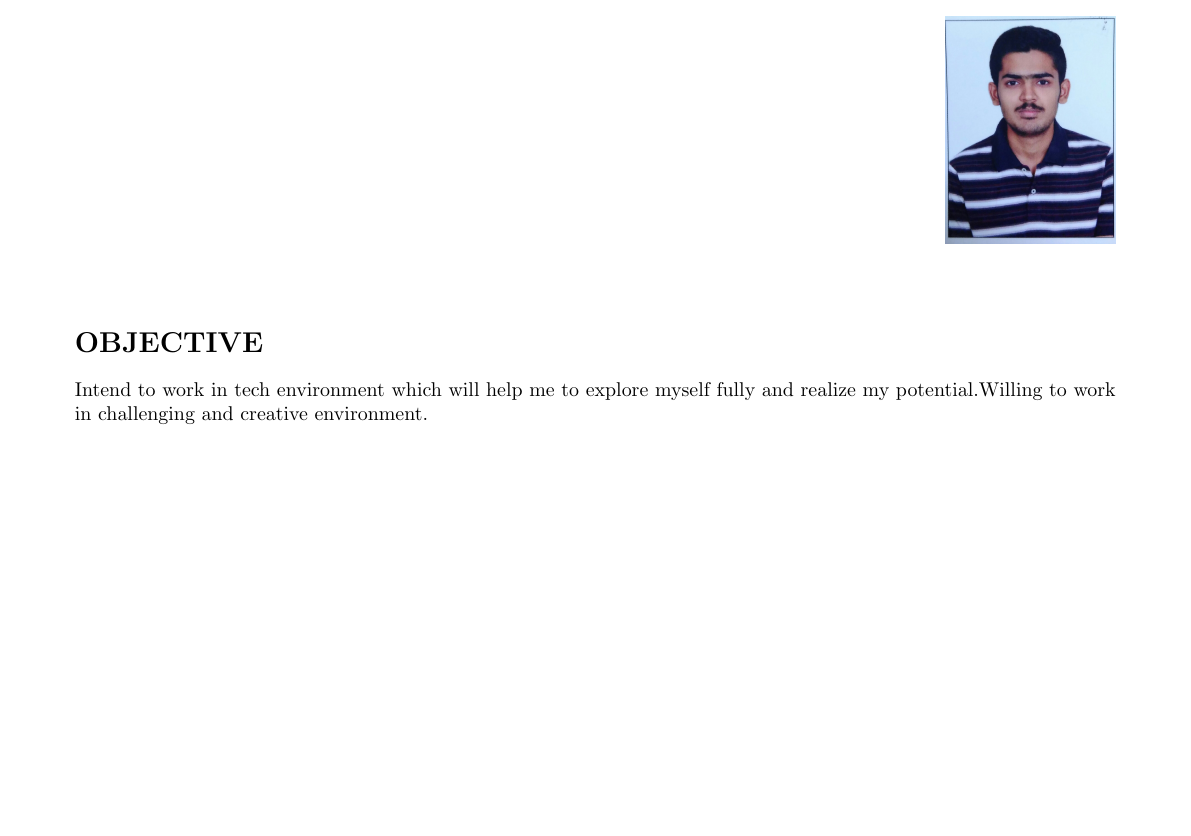
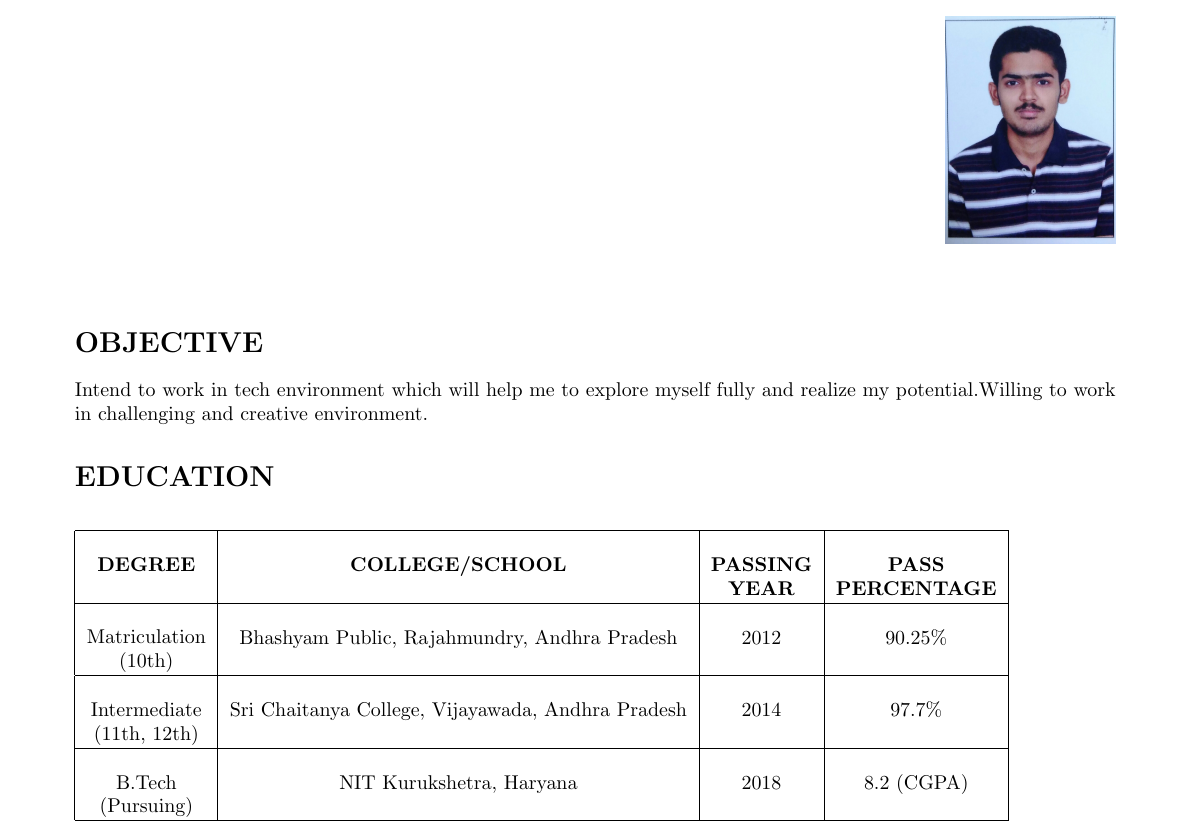
Before and after one commit to d-saigopal/SaiGopalDhulipala_Resume, a LaTeX CV (Resume.tex): part of the page, cut so that both start at the same text, the shorter picture padded with empty space. Compiled offline with pdfLaTeX.

Commit message:
Added a table which contains information about my education.

```diff
--- a/Resume.tex
+++ b/Resume.tex
@@ -29,4 +29,17 @@
      \end{figure}
      \section*{\textbf{OBJECTIVE}}
 Intend to work in tech environment which will help me to explore myself fully and realize my potential.Willing to work in challenging and creative environment.
+\section*{\textbf{EDUCATION}}
+\begin{table}[h]
+\begin{tabular}{|c|c|c|c|}
+\hline
+\textbf{DEGREE} & \textbf{COLLEGE/SCHOOL} & \textbf{\begin{tabular}[c]{@{}c@{}}\\PASSING \\YEAR \end{tabular}} & \textbf{\begin{tabular}[c]{@{}c@{}}\\PASS \\ PERCENTAGE \end{tabular}} \\ \hline
+
+\begin{tabular}[c]{@{}c@{}}\\Matriculation\\ (10th)\end{tabular} & Bhashyam Public, Rajahmundry, Andhra Pradesh & 2012 & 90.25\% \\ \hline
+
+\begin{tabular}[c]{@{}c@{}}\\Intermediate\\ (11th, 12th)\end{tabular} & Sri Chaitanya College, Vijayawada, Andhra Pradesh & 2014 & 97.7\% \\ \hline
+
+\begin{tabular}[c]{@{}c@{}}\\B.Tech\\ (Pursuing)\end{tabular} & NIT Kurukshetra, Haryana & 2018 & 8.2 (CGPA) \\ \hline
+\end{tabular}
+\end{table}
 \end{document}
```
Also changed, not shown: Resume.tex (2 more changed lines).
